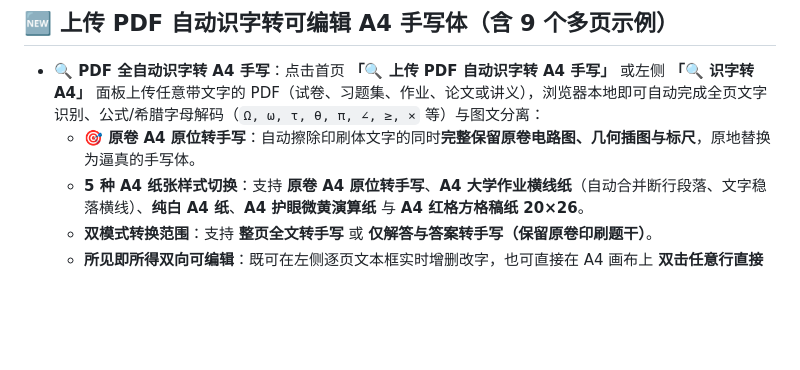
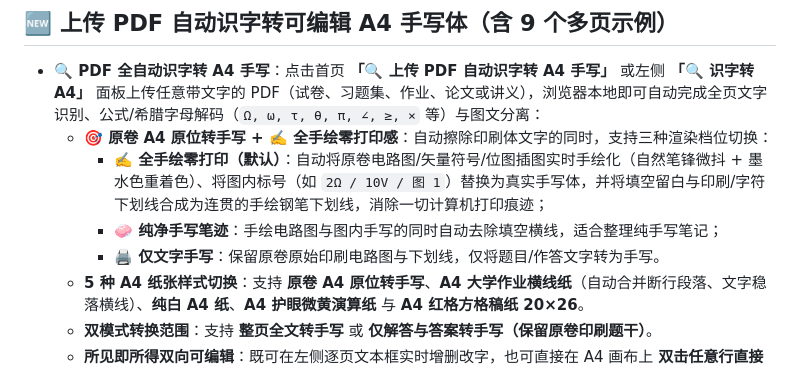
Before and after one commit to S7arFish/handwritten-font-maker, a Markdown page: README.md, the part around one of its changes. Rendered like a GitHub page; blank space fills up the shorter version.

```diff
--- a/README.md
+++ b/README.md
@@ -37,7 +37,10 @@
 ## 🆕 上传 PDF 自动识字转可编辑 A4 手写体（含 9 个多页示例）
 
 - **🔍 PDF 全自动识字转 A4 手写**：点击首页 **「🔍 上传 PDF 自动识字转 A4 手写」** 或左侧 **「🔍 识字转A4」** 面板上传任意带文字的 PDF（试卷、习题集、作业、论文或讲义），浏览器本地即可自动完成全页文字识别、公式/希腊字母解码（`Ω, ω, τ, θ, π, ∠, ≥, ×` 等）与图文分离：
-  - **🎯 原卷 A4 原位转手写**：自动擦除印刷体文字的同时**完整保留原卷电路图、几何插图与标尺**，原地替换为逼真的手写体。
+  - **🎯 原卷 A4 原位转手写 + ✍️ 全手绘零打印感**：自动擦除印刷体文字的同时，支持三种渲染档位切换：
+    - **✍️ 全手绘零打印（默认）**：自动将原卷电路图/矢量符号/位图插图实时手绘化（自然笔锋微抖 + 墨水色重着色）、将图内标号（如 `2Ω / 10V / 图 1`）替换为真实手写体，并将填空留白与印刷/字符下划线合成为连贯的手绘钢笔下划线，消除一切计算机打印痕迹；
+    - **🧼 纯净手写笔迹**：手绘电路图与图内手写的同时自动去除填空横线，适合整理纯手写笔记；
+    - **🖨️ 仅文字手写**：保留原卷原始印刷电路图与下划线，仅将题目/作答文字转为手写。
   - **5 种 A4 纸张样式切换**：支持 **原卷 A4 原位转手写**、**A4 大学作业横线纸**（自动合并断行段落、文字稳落横线）、**纯白 A4 纸**、**A4 护眼微黄演算纸** 与 **A4 红格方格稿纸 20×26**。
   - **双模式转换范围**：支持 **整页全文转手写** 或 **仅解答与答案转手写（保留原卷印刷题干）**。
   - **所见即所得双向可编辑**：既可在左侧逐页文本框实时增删改字，也可直接在 A4 画布上 **双击任意行直接改字**，并结合 **单字 / 单格 / 整行** 自由拖拽微调。
```
Also changed, not shown: other parts of README.md (+11 -9 lines), docs/images/example9-circuit-inplace.png, docs/images/example9-circuit-sketch-p2.png (added), 4 other files.
